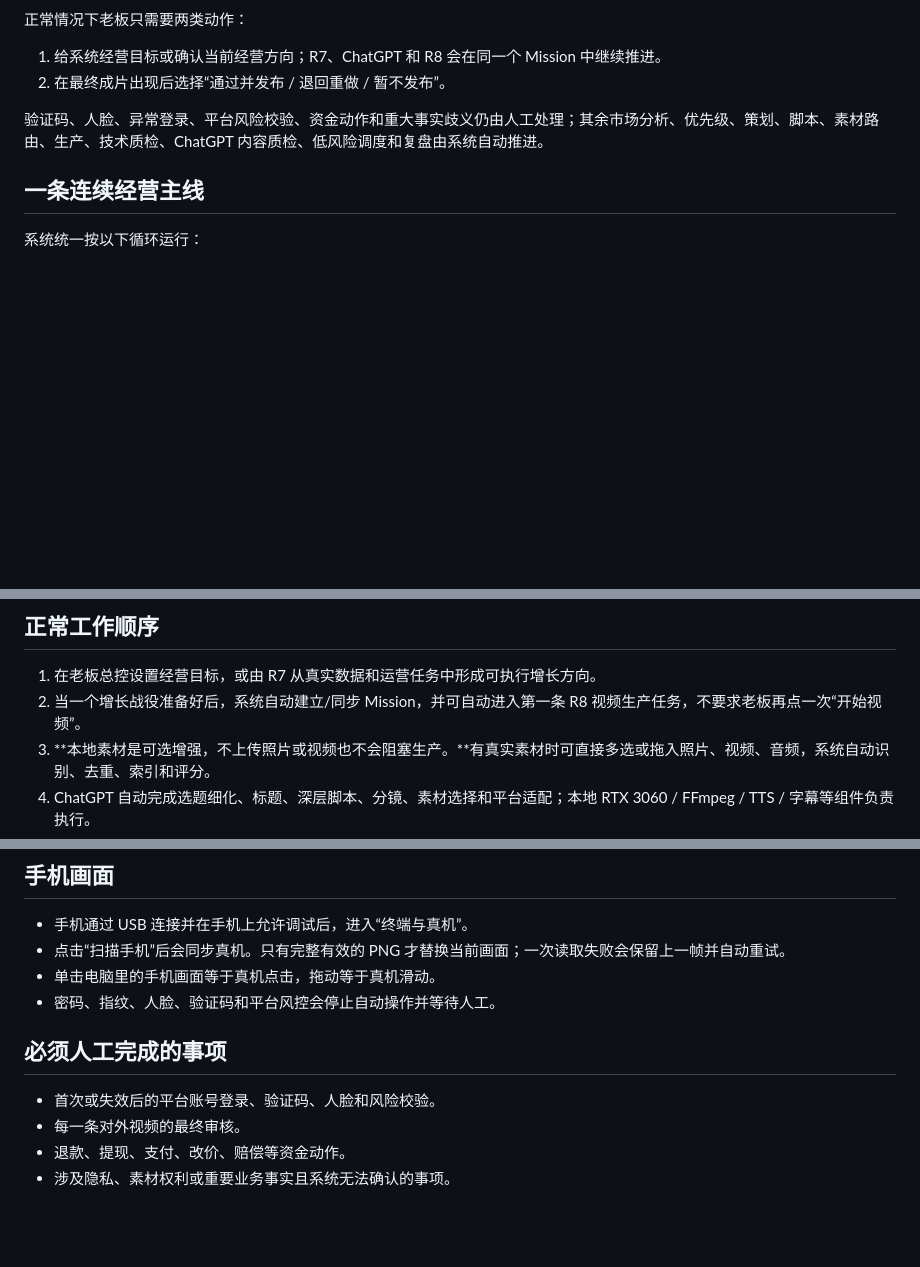
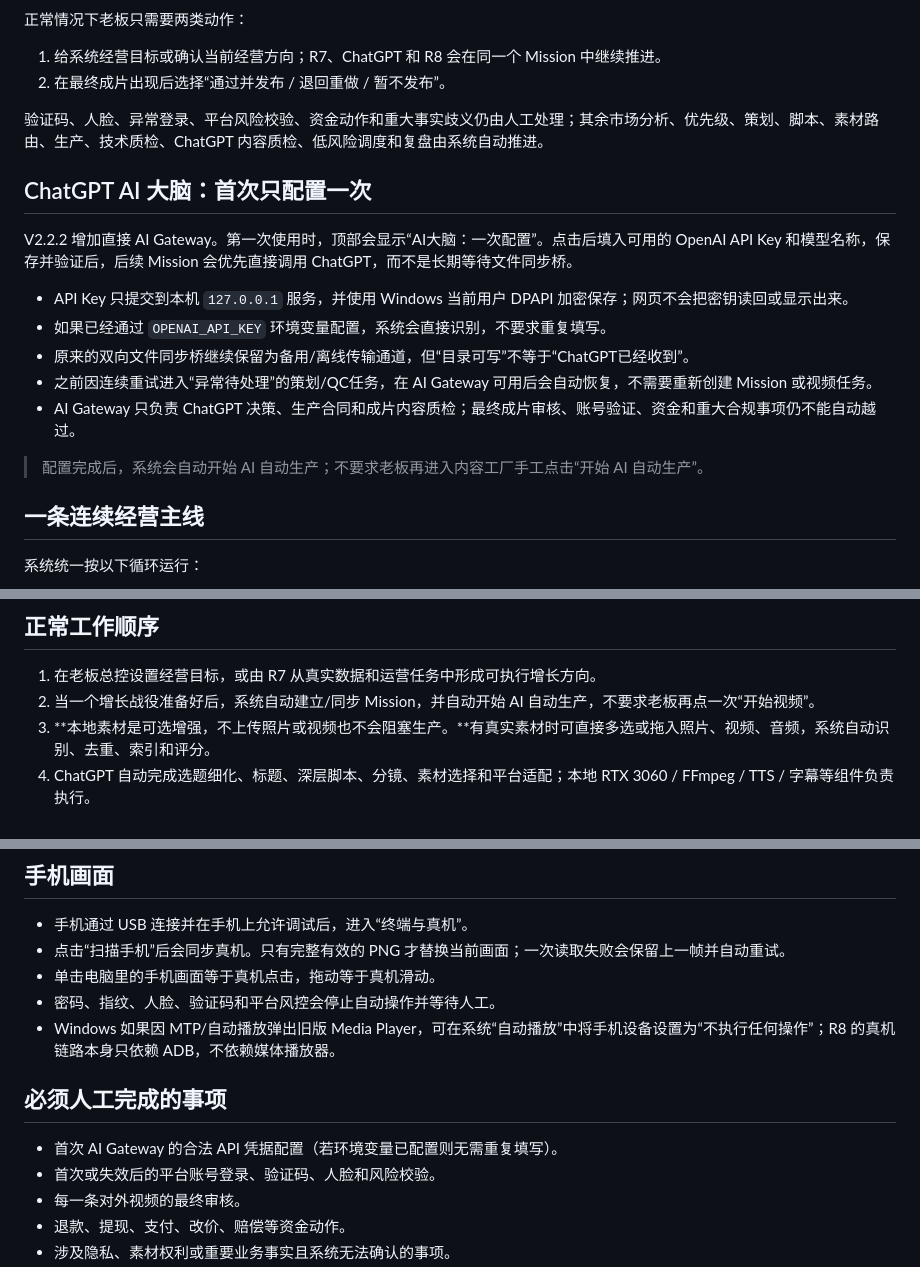
Before and after one commit to yangq6623-cmd/kazuizhi-ai-growth-center, a Markdown page: docs/R8_OPERATIONAL_USER_GUIDE.md, 3 parts joined by grey strips. Rendered like a GitHub page; blank space fills up the shorter version.

Commit message:
Document one-time ChatGPT AI Gateway setup and autonomous production flow

```diff
--- a/docs/R8_OPERATIONAL_USER_GUIDE.md
+++ b/docs/R8_OPERATIONAL_USER_GUIDE.md
@@ -17,6 +17,18 @@
 
 验证码、人脸、异常登录、平台风险校验、资金动作和重大事实歧义仍由人工处理；其余市场分析、优先级、策划、脚本、素材路由、生产、技术质检、ChatGPT 内容质检、低风险调度和复盘由系统自动推进。
 
+## ChatGPT AI 大脑：首次只配置一次
+
+V2.2.2 增加直接 AI Gateway。第一次使用时，顶部会显示“AI大脑：一次配置”。点击后填入可用的 OpenAI API Key 和模型名称，保存并验证后，后续 Mission 会优先直接调用 ChatGPT，而不是长期等待文件同步桥。
+
+- API Key 只提交到本机 `127.0.0.1` 服务，并使用 Windows 当前用户 DPAPI 加密保存；网页不会把密钥读回或显示出来。
+- 如果已经通过 `OPENAI_API_KEY` 环境变量配置，系统会直接识别，不要求重复填写。
+- 原来的双向文件同步桥继续保留为备用/离线传输通道，但“目录可写”不等于“ChatGPT已经收到”。
+- 之前因连续重试进入“异常待处理”的策划/QC任务，在 AI Gateway 可用后会自动恢复，不需要重新创建 Mission 或视频任务。
+- AI Gateway 只负责 ChatGPT 决策、生产合同和成片内容质检；最终成片审核、账号验证、资金和重大合规事项仍不能自动越过。
+
+> 配置完成后，系统会自动开始 AI 自动生产；不要求老板再进入内容工厂手工点击“开始 AI 自动生产”。
+
 ## 一条连续经营主线
 
 系统统一按以下循环运行：
@@ -31,7 +43,7 @@
 ## 正常工作顺序
 
 1. 在老板总控设置经营目标，或由 R7 从真实数据和运营任务中形成可执行增长方向。
-2. 当一个增长战役准备好后，系统自动建立/同步 Mission，并可自动进入第一条 R8 视频生产任务，不要求老板再点一次“开始视频”。
+2. 当一个增长战役准备好后，系统自动建立/同步 Mission，并自动开始 AI 自动生产，不要求老板再点一次“开始视频”。
 3. **本地素材是可选增强，不上传照片或视频也不会阻塞生产。**有真实素材时可直接多选或拖入照片、视频、音频，系统自动识别、去重、索引和评分。
 4. ChatGPT 自动完成选题细化、标题、深层脚本、分镜、素材选择和平台适配；本地 RTX 3060 / FFmpeg / TTS / 字幕等组件负责执行。
 5. 系统自动合成候选成片并完成技术质检，再交给 ChatGPT 做成片内容质检；通过后生成可审核的 FINAL.MP4。
@@ -65,9 +78,11 @@
 - 点击“扫描手机”后会同步真机。只有完整有效的 PNG 才替换当前画面；一次读取失败会保留上一帧并自动重试。
 - 单击电脑里的手机画面等于真机点击，拖动等于真机滑动。
 - 密码、指纹、人脸、验证码和平台风控会停止自动操作并等待人工。
+- Windows 如果因 MTP/自动播放弹出旧版 Media Player，可在系统“自动播放”中将手机设备设置为“不执行任何操作”；R8 的真机链路本身只依赖 ADB，不依赖媒体播放器。
 
 ## 必须人工完成的事项
 
+- 首次 AI Gateway 的合法 API 凭据配置（若环境变量已配置则无需重复填写）。
 - 首次或失效后的平台账号登录、验证码、人脸和风险校验。
 - 每一条对外视频的最终审核。
 - 退款、提现、支付、改价、赔偿等资金动作。
```
Also changed, not shown: other parts of docs/R8_OPERATIONAL_USER_GUIDE.md (+1 -0 lines).
